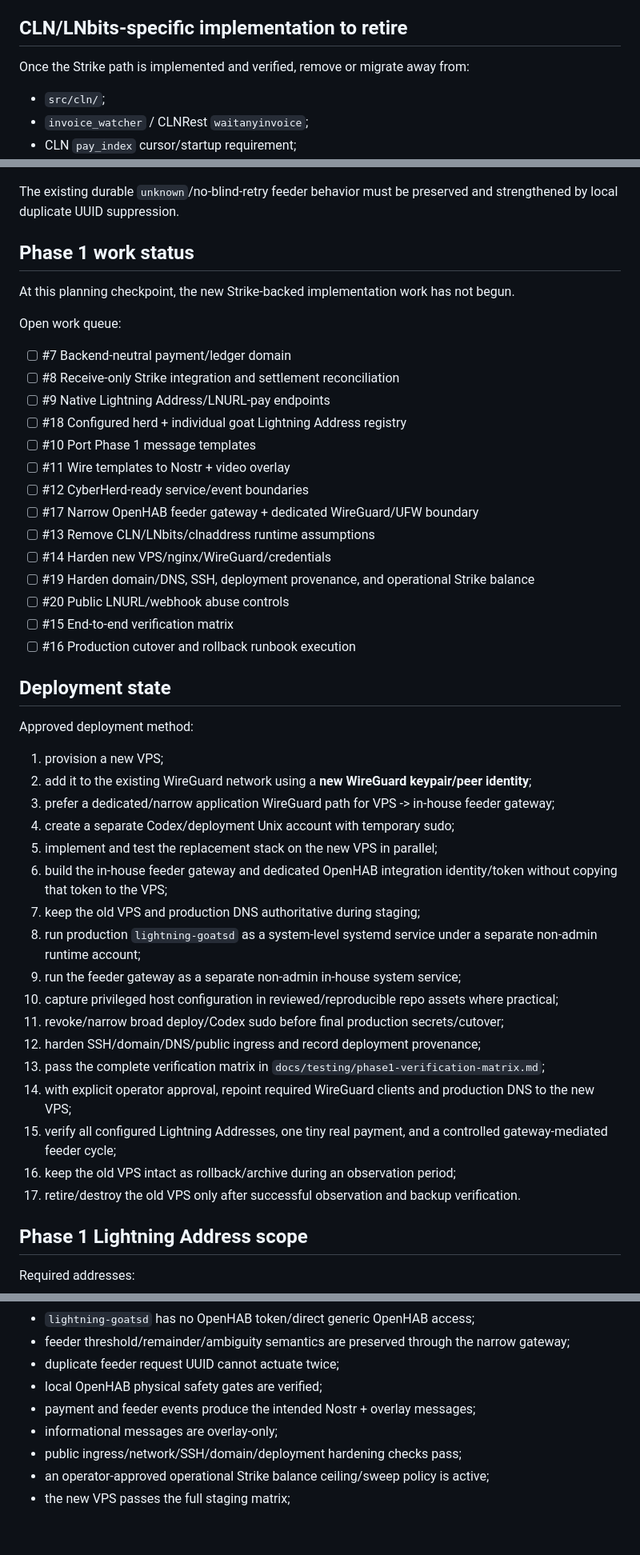
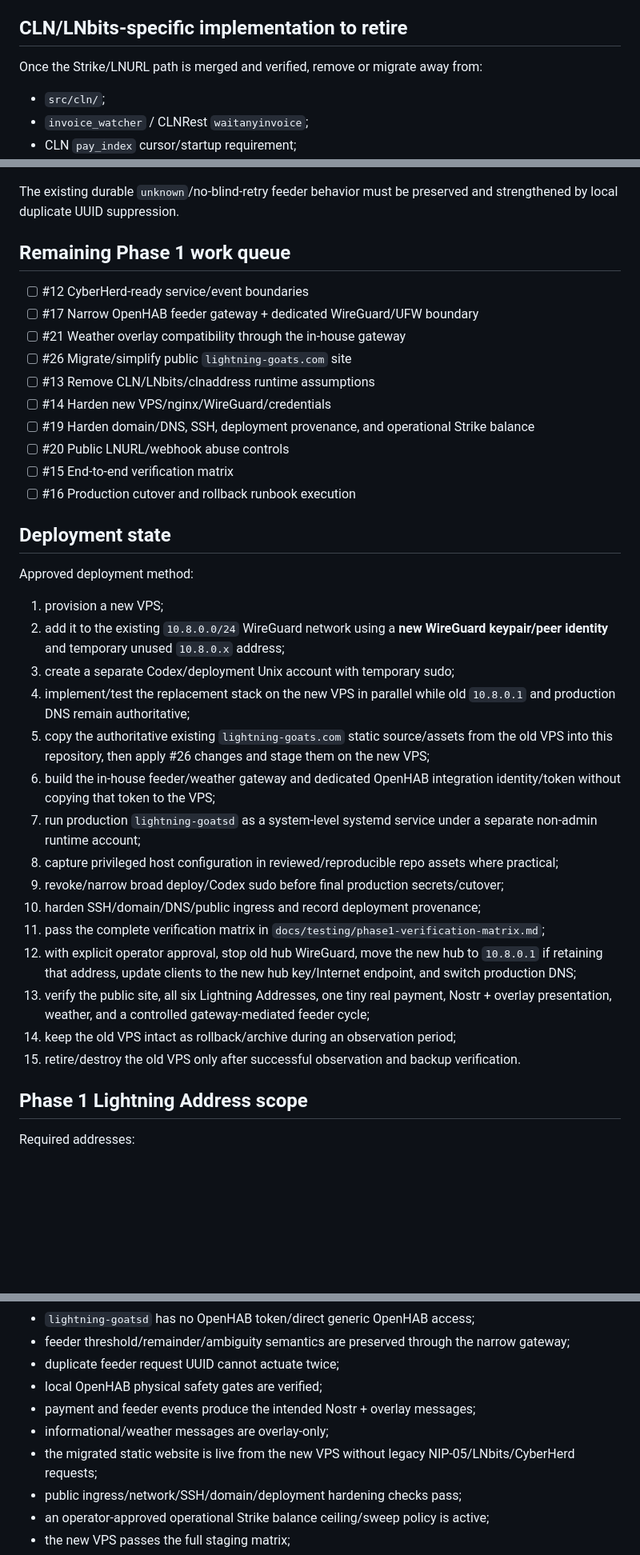
Before and after one commit to lightning-goats/lightning-goats, a Markdown page: docs/implementation-status.md, 3 parts joined by grey strips. Shown at 80% size. Drawn GitHub-style; blank space fills up the shorter version.

Commit message:
Update implementation status for active Phase 1 work

```diff
--- a/docs/implementation-status.md
+++ b/docs/implementation-status.md
@@ -56,7 +63,7 @@ These are assets to refactor around, not reasons to preserve the CLN-specific pa
 
 ## CLN/LNbits-specific implementation to retire
 
-Once the Strike path is implemented and verified, remove or migrate away from:
+Once the Strike/LNURL path is merged and verified, remove or migrate away from:
 
 - `src/cln/`;
 - `invoice_watcher` / CLNRest `waitanyinvoice`;
@@ -85,20 +92,12 @@ lightning-goatsd (VPS, no OpenHAB token)
 
 The existing durable `unknown`/no-blind-retry feeder behavior must be preserved and strengthened by local duplicate UUID suppression.
 
-## Phase 1 work status
+## Remaining Phase 1 work queue
 
-At this planning checkpoint, the new Strike-backed implementation work has not begun.
-
-Open work queue:
-
-- [ ] #7 Backend-neutral payment/ledger domain
-- [ ] #8 Receive-only Strike integration and settlement reconciliation
-- [ ] #9 Native Lightning Address/LNURL-pay endpoints
-- [ ] #18 Configured herd + individual goat Lightning Address registry
-- [ ] #10 Port Phase 1 message templates
-- [ ] #11 Wire templates to Nostr + video overlay
 - [ ] #12 CyberHerd-ready service/event boundaries
 - [ ] #17 Narrow OpenHAB feeder gateway + dedicated WireGuard/UFW boundary
+- [ ] #21 Weather overlay compatibility through the in-house gateway
+- [ ] #26 Migrate/simplify public `lightning-goats.com` site
 - [ ] #13 Remove CLN/LNbits/clnaddress runtime assumptions
 - [ ] #14 Harden new VPS/nginx/WireGuard/credentials
 - [ ] #19 Harden domain/DNS, SSH, deployment provenance, and operational Strike balance
@@ -111,22 +110,20 @@ Open work queue:
 Approved deployment method:
 
 1. provision a new VPS;
-2. add it to the existing WireGuard network using a **new WireGuard keypair/peer identity**;
-3. prefer a dedicated/narrow application WireGuard path for VPS -> in-house feeder gateway;
-4. create a separate Codex/deployment Unix account with temporary sudo;
-5. implement and test the replacement stack on the new VPS in parallel;
-6. build the in-house feeder gateway and dedicated OpenHAB integration identity/token without copying that token to the VPS;
-7. keep the old VPS and production DNS authoritative during staging;
-8. run production `lightning-goatsd` as a system-level systemd service under a separate non-admin runtime account;
-9. run the feeder gateway as a separate non-admin in-house system service;
-10. capture privileged host configuration in reviewed/reproducible repo assets where practical;
-11. revoke/narrow broad deploy/Codex sudo before final production secrets/cutover;
-12. harden SSH/domain/DNS/public ingress and record deployment provenance;
-13. pass the complete verification matrix in `docs/testing/phase1-verification-matrix.md`;
-14. with explicit operator approval, repoint required WireGuard clients and production DNS to the new VPS;
-15. verify all configured Lightning Addresses, one tiny real payment, and a controlled gateway-mediated feeder cycle;
-16. keep the old VPS intact as rollback/archive during an observation period;
-17. retire/destroy the old VPS only after successful observation and backup verification.
+2. add it to the existing `10.8.0.0/24` WireGuard network using a **new WireGuard keypair/peer identity** and temporary unused `10.8.0.x` address;
+3. create a separate Codex/deployment Unix account with temporary sudo;
+4. implement/test the replacement stack on the new VPS in parallel while old `10.8.0.1` and production DNS remain authoritative;
+5. copy the authoritative existing `lightning-goats.com` static source/assets from the old VPS into this repository, then apply #26 changes and stage them on the new VPS;
+6. build the in-house feeder/weather gateway and dedicated OpenHAB integration identity/token without copying that token to the VPS;
+7. run production `lightning-goatsd` as a system-level systemd service under a separate non-admin runtime account;
+8. capture privileged host configuration in reviewed/reproducible repo assets where practical;
+9. revoke/narrow broad deploy/Codex sudo before final production secrets/cutover;
+10. harden SSH/domain/DNS/public ingress and record deployment provenance;
+11. pass the complete verification matrix in `docs/testing/phase1-verification-matrix.md`;
+12. with explicit operator approval, stop old hub WireGuard, move the new hub to `10.8.0.1` if retaining that address, update clients to the new hub key/Internet endpoint, and switch production DNS;
+13. verify the public site, all six Lightning Addresses, one tiny real payment, Nostr + overlay presentation, weather, and a controlled gateway-mediated feeder cycle;
+14. keep the old VPS intact as rollback/archive during an observation period;
+15. retire/destroy the old VPS only after successful observation and backup verification.
 
 ## Phase 1 Lightning Address scope
 
@@ -227,7 +236,8 @@ Phase 1 is complete when:
 - duplicate feeder request UUID cannot actuate twice;
 - local OpenHAB physical safety gates are verified;
 - payment and feeder events produce the intended Nostr + overlay messages;
-- informational messages are overlay-only;
+- informational/weather messages are overlay-only;
+- the migrated static website is live from the new VPS without legacy NIP-05/LNbits/CyberHerd requests;
 - public ingress/network/SSH/domain/deployment hardening checks pass;
 - an operator-approved operational Strike balance ceiling/sweep policy is active;
 - the new VPS passes the full staging matrix;
```
Also changed, not shown: other parts of docs/implementation-status.md (+28 -9 lines).
